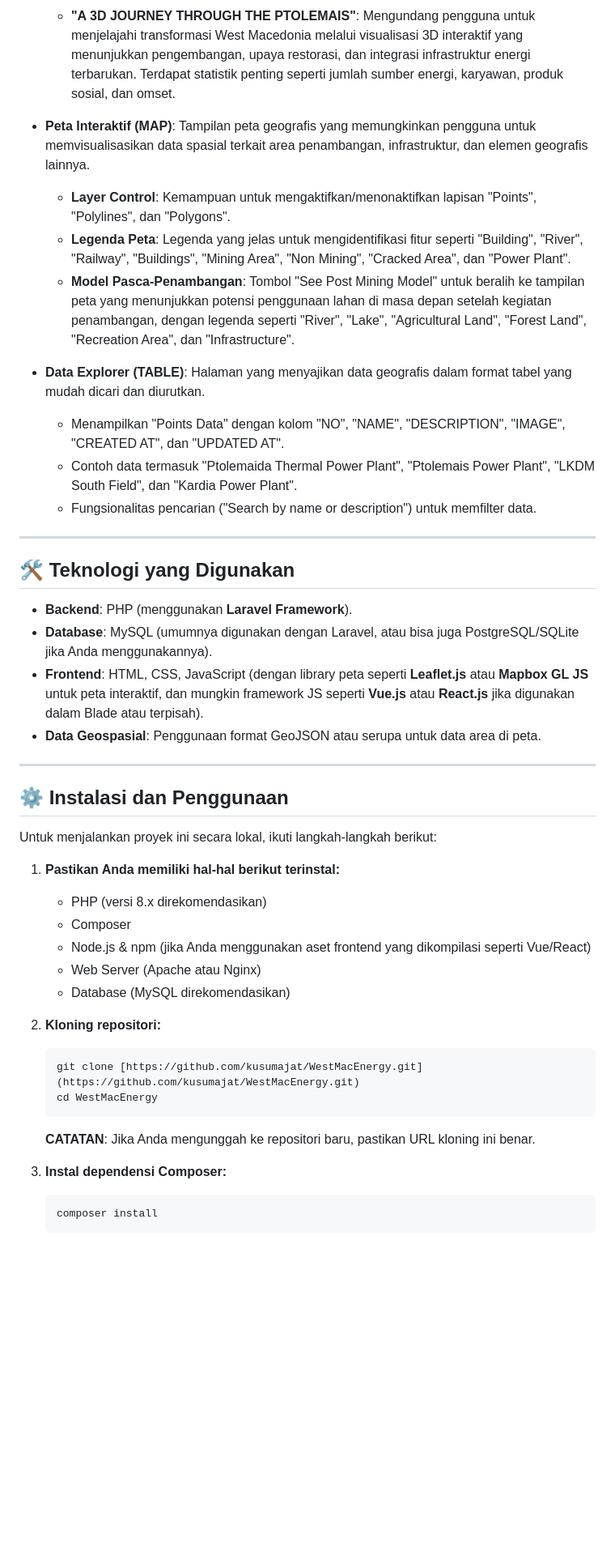
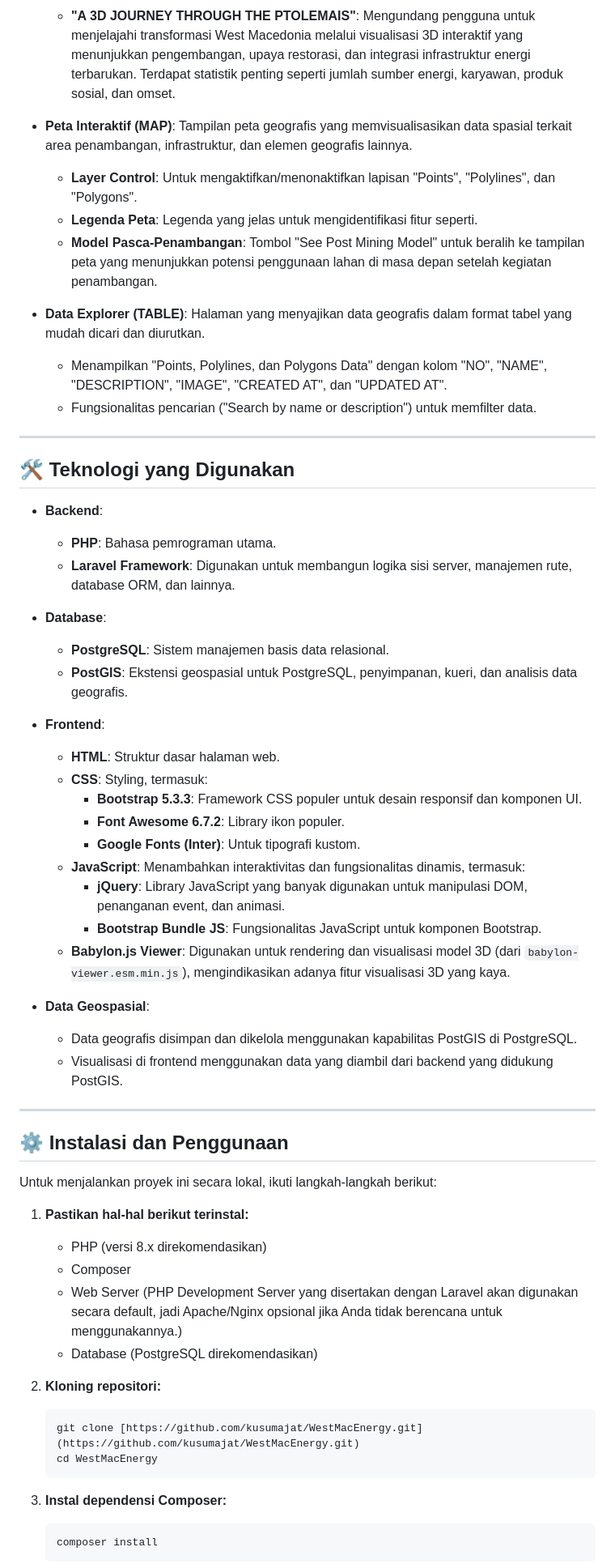
Before and after one commit to kusumajat/WestMacEnergy, a Markdown page: README.md, the part around one of its changes. Shown at 81% size. GitHub-like rendering; blank space fills up the shorter version.

````diff
--- a/README.md
+++ b/README.md
@@ -32,24 +29,41 @@ Seiring dengan upaya dunia untuk merangkul energi yang lebih bersih, WestMacEner
     * **"A LEGACY OF NATIONAL SIGNIFICANCE"**: Menampilkan berbagai foto fasilitas dan operasi penambangan dan energi.
     * **"A 3D JOURNEY THROUGH THE PTOLEMAIS"**: Mengundang pengguna untuk menjelajahi transformasi West Macedonia melalui visualisasi 3D interaktif yang menunjukkan pengembangan, upaya restorasi, dan integrasi infrastruktur energi terbarukan. Terdapat statistik penting seperti jumlah sumber energi, karyawan, produk sosial, dan omset.
 
-* **Peta Interaktif (MAP)**: Tampilan peta geografis yang memungkinkan pengguna untuk memvisualisasikan data spasial terkait area penambangan, infrastruktur, dan elemen geografis lainnya.
-    * **Layer Control**: Kemampuan untuk mengaktifkan/menonaktifkan lapisan "Points", "Polylines", dan "Polygons".
-    * **Legenda Peta**: Legenda yang jelas untuk mengidentifikasi fitur seperti "Building", "River", "Railway", "Buildings", "Mining Area", "Non Mining", "Cracked Area", dan "Power Plant".
-    * **Model Pasca-Penambangan**: Tombol "See Post Mining Model" untuk beralih ke tampilan peta yang menunjukkan potensi penggunaan lahan di masa depan setelah kegiatan penambangan, dengan legenda seperti "River", "Lake", "Agricultural Land", "Forest Land", "Recreation Area", dan "Infrastructure".
+* **Peta Interaktif (MAP)**: Tampilan peta geografis yang memvisualisasikan data spasial terkait area penambangan, infrastruktur, dan elemen geografis lainnya.
+    * **Layer Control**: Untuk mengaktifkan/menonaktifkan lapisan "Points", "Polylines", dan "Polygons".
+    * **Legenda Peta**: Legenda yang jelas untuk mengidentifikasi fitur seperti.
+    * **Model Pasca-Penambangan**: Tombol "See Post Mining Model" untuk beralih ke tampilan peta yang menunjukkan potensi penggunaan lahan di masa depan setelah kegiatan penambangan.
 
 * **Data Explorer (TABLE)**: Halaman yang menyajikan data geografis dalam format tabel yang mudah dicari dan diurutkan.
-    * Menampilkan "Points Data" dengan kolom "NO", "NAME", "DESCRIPTION", "IMAGE", "CREATED AT", dan "UPDATED AT".
-    * Contoh data termasuk "Ptolemaida Thermal Power Plant", "Ptolemais Power Plant", "LKDM South Field", dan "Kardia Power Plant".
+    * Menampilkan "Points, Polylines, dan Polygons Data" dengan kolom "NO", "NAME", "DESCRIPTION", "IMAGE", "CREATED AT", dan "UPDATED AT".
     * Fungsionalitas pencarian ("Search by name or description") untuk memfilter data.
 
 ---
 
 ## 🛠️ **Teknologi yang Digunakan**
 
-* **Backend**: PHP (menggunakan **Laravel Framework**).
-* **Database**: MySQL (umumnya digunakan dengan Laravel, atau bisa juga PostgreSQL/SQLite jika Anda menggunakannya).
-* **Frontend**: HTML, CSS, JavaScript (dengan library peta seperti **Leaflet.js** atau **Mapbox GL JS** untuk peta interaktif, dan mungkin framework JS seperti **Vue.js** atau **React.js** jika digunakan dalam Blade atau terpisah).
-* **Data Geospasial**: Penggunaan format GeoJSON atau serupa untuk data area di peta.
+* **Backend**:
+    * **PHP**: Bahasa pemrograman utama.
+    * **Laravel Framework**: Digunakan untuk membangun logika sisi server, manajemen rute, database ORM, dan lainnya.
+
+* **Database**:
+    * **PostgreSQL**: Sistem manajemen basis data relasional.
+    * **PostGIS**: Ekstensi geospasial untuk PostgreSQL, penyimpanan, kueri, dan analisis data geografis.
+
+* **Frontend**:
+    * **HTML**: Struktur dasar halaman web.
+    * **CSS**: Styling, termasuk:
+        * **Bootstrap 5.3.3**: Framework CSS populer untuk desain responsif dan komponen UI.
+        * **Font Awesome 6.7.2**: Library ikon populer.
+        * **Google Fonts (Inter)**: Untuk tipografi kustom.
+    * **JavaScript**: Menambahkan interaktivitas dan fungsionalitas dinamis, termasuk:
+        * **jQuery**: Library JavaScript yang banyak digunakan untuk manipulasi DOM, penanganan event, dan animasi.
+        * **Bootstrap Bundle JS**: Fungsionalitas JavaScript untuk komponen Bootstrap.
+    * **Babylon.js Viewer**: Digunakan untuk rendering dan visualisasi model 3D (dari `babylon-viewer.esm.min.js`), mengindikasikan adanya fitur visualisasi 3D yang kaya.
+
+* **Data Geospasial**:
+    * Data geografis disimpan dan dikelola menggunakan kapabilitas PostGIS di PostgreSQL.
+    * Visualisasi di frontend menggunakan data yang diambil dari backend yang didukung PostGIS.
 
 ---
 
@@ -57,19 +71,17 @@ Seiring dengan upaya dunia untuk merangkul energi yang lebih bersih, WestMacEner
 
 Untuk menjalankan proyek ini secara lokal, ikuti langkah-langkah berikut:
 
-1.  **Pastikan Anda memiliki hal-hal berikut terinstal:**
+1.  **Pastikan hal-hal berikut terinstal:**
     * PHP (versi 8.x direkomendasikan)
     * Composer
-    * Node.js & npm (jika Anda menggunakan aset frontend yang dikompilasi seperti Vue/React)
-    * Web Server (Apache atau Nginx)
-    * Database (MySQL direkomendasikan)
+    * Web Server (PHP Development Server yang disertakan dengan Laravel akan digunakan secara default, jadi Apache/Nginx opsional jika Anda tidak berencana untuk menggunakannya.)
+    * Database (PostgreSQL direkomendasikan)
 
 2.  **Kloning repositori:**
     ```bash
     git clone [https://github.com/kusumajat/WestMacEnergy.git](https://github.com/kusumajat/WestMacEnergy.git)
     cd WestMacEnergy
     ```
-    **CATATAN**: Jika Anda mengunggah ke repositori baru, pastikan URL kloning ini benar.
 
 3.  **Instal dependensi Composer:**
     ```bash
````
Also changed, not shown: other parts of README.md (+14 -30 lines).
